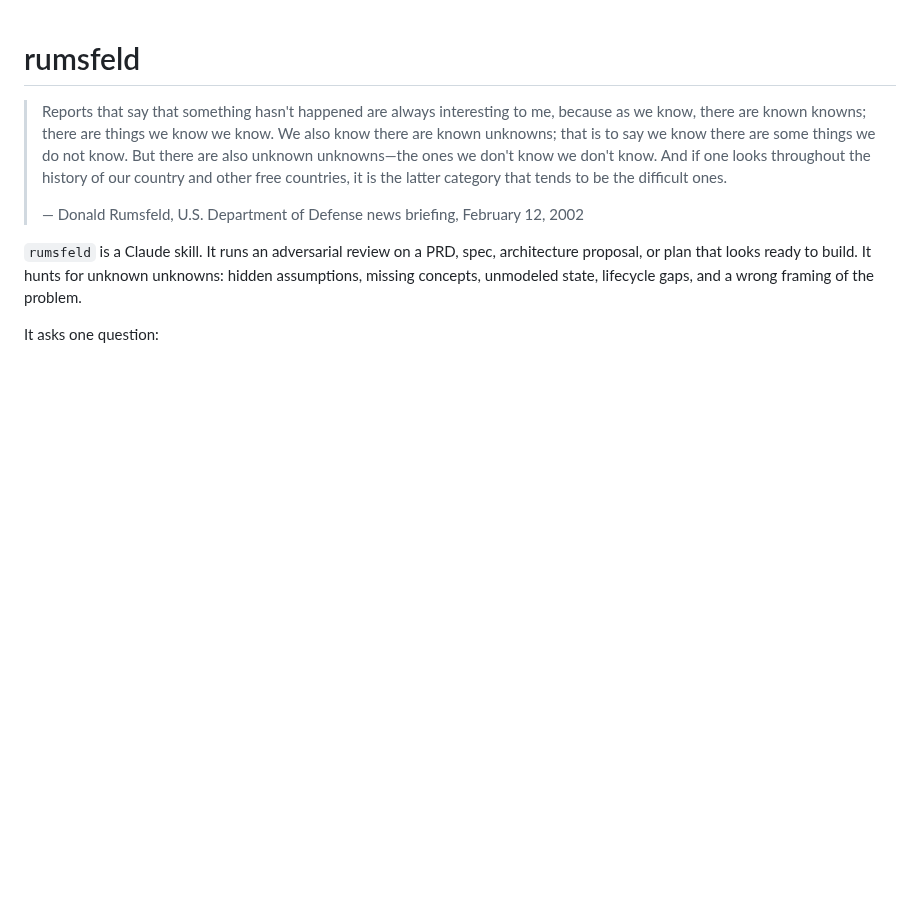
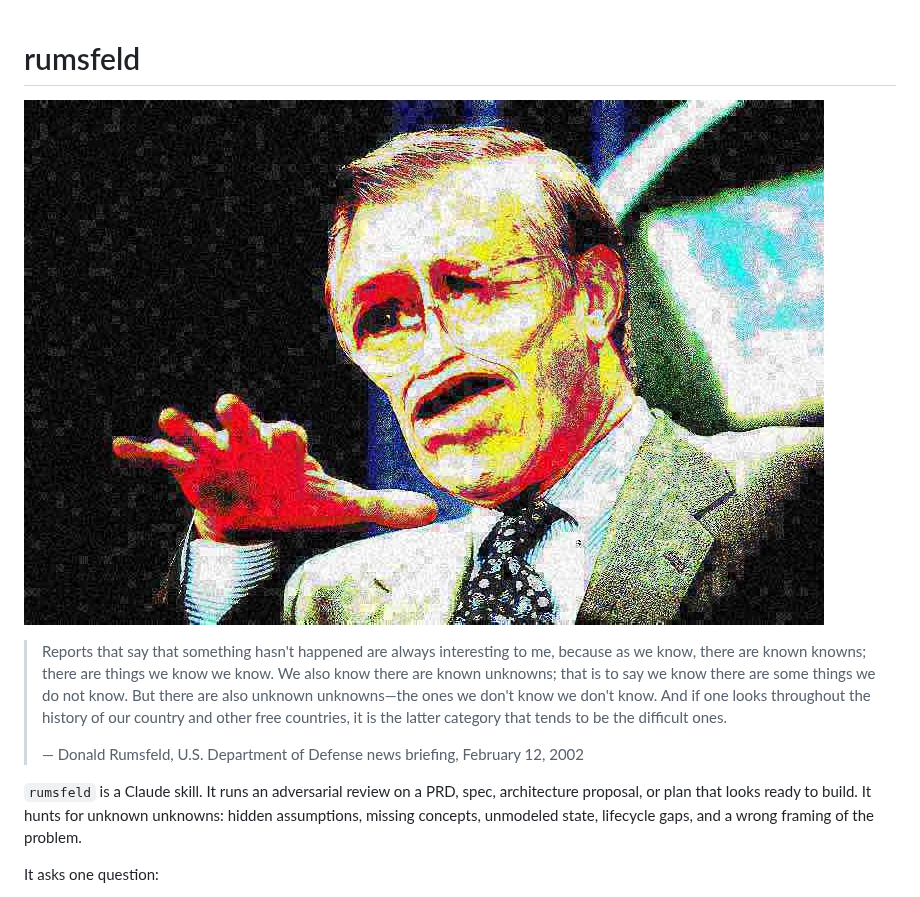
Before and after one commit to ericdfields/rumsfeld, a Markdown page: README.md, the part around the change. Rendered like a GitHub page; pictures changed too: assets/rumsfeld.jpg (added); blank space fills up the shorter version.

Commit message:
Add Rumsfeld image to README
Co-Authored-By: Claude Opus 5 <noreply@anthropic.com>

```diff
--- a/README.md
+++ b/README.md
@@ -1,4 +1,6 @@
 # rumsfeld
+
+![Donald Rumsfeld, deep-fried, mid-gesture](assets/rumsfeld.jpg)
 
 > Reports that say that something hasn't happened are always interesting to me, because as we know, there are known knowns; there are things we know we know. We also know there are known unknowns; that is to say we know there are some things we do not know. But there are also unknown unknowns—the ones we don't know we don't know. And if one looks throughout the history of our country and other free countries, it is the latter category that tends to be the difficult ones.
 >
```
